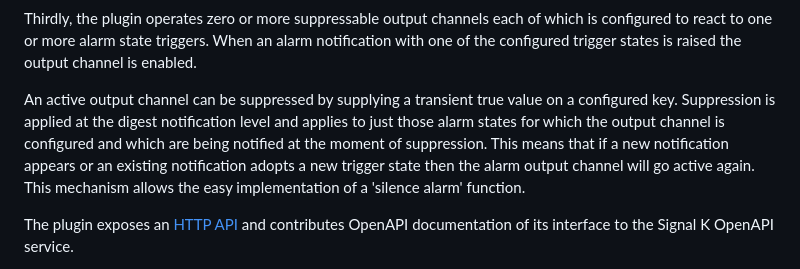
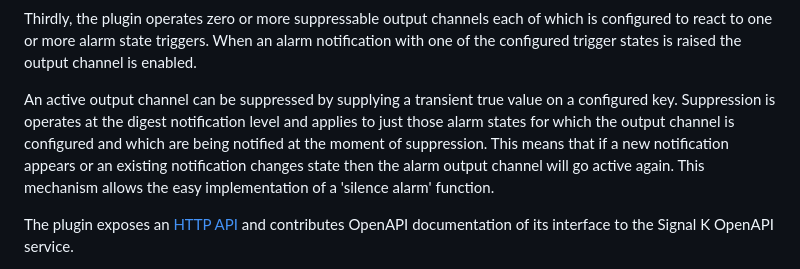
Before and after one commit to pdjr-signalk/pdjr-skplugin-alarm-manager, a Markdown page: README.md, the part around the change. GitHub-like rendering.

```diff
--- a/README.md
+++ b/README.md
@@ -28,11 +28,11 @@ raised the output channel is enabled.
 
 An active output channel can be suppressed by supplying a transient
 true value on a configured key.
-Suppression is applied at the digest notification level and applies
+Suppression is operates at the digest notification level and applies
 to just those alarm states for which the output channel is configured
 and which are being notified at the moment of suppression.
 This means that if a new notification appears or an existing
-notification adopts a new trigger state then the alarm output channel
+notification changes state then the alarm output channel
 will go active again.
 This mechanism allows the easy implementation of a 'silence alarm'
 function.
```
